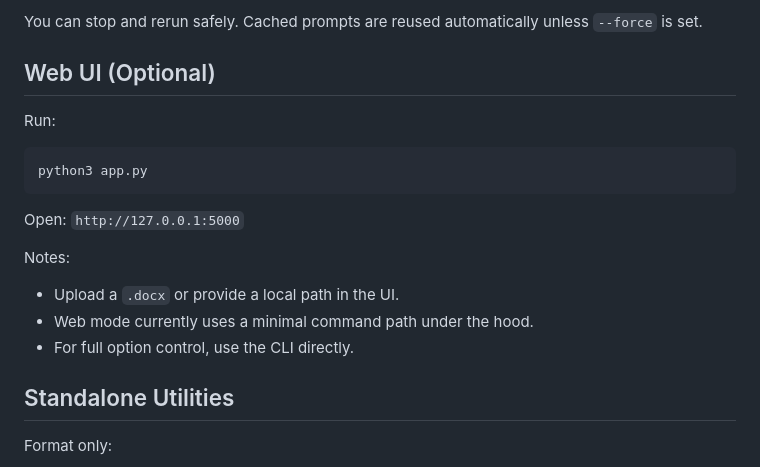
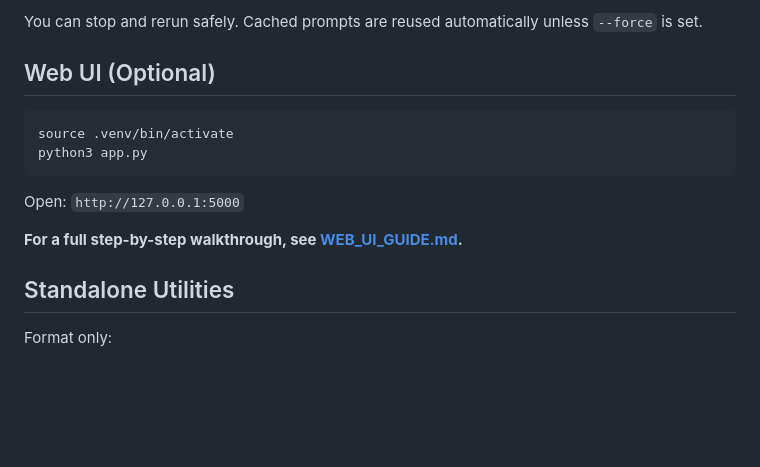
Before and after one commit to saadsafda/openclaw_bookwriter, a Markdown page: README.md, the part around the change. GitHub-like rendering; blank space fills up the shorter version.

Commit message:
Update README.md and add WEB_UI_GUIDE.md for improved web interface instructions

````diff
--- a/README.md
+++ b/README.md
@@ -98,19 +98,14 @@ You can stop and rerun safely. Cached prompts are reused automatically unless `-
 
 ## Web UI (Optional)
 
-Run:
-
 ```bash
+source .venv/bin/activate
 python3 app.py
 ```
 
 Open: `http://127.0.0.1:5000`
 
-Notes:
-
-- Upload a `.docx` or provide a local path in the UI.
-- Web mode currently uses a minimal command path under the hood.
-- For full option control, use the CLI directly.
+**For a full step-by-step walkthrough, see [WEB_UI_GUIDE.md](WEB_UI_GUIDE.md).**
 
 ## Standalone Utilities
 
````
Also changed, not shown: WEB_UI_GUIDE.md (added, +225 -0 lines).
